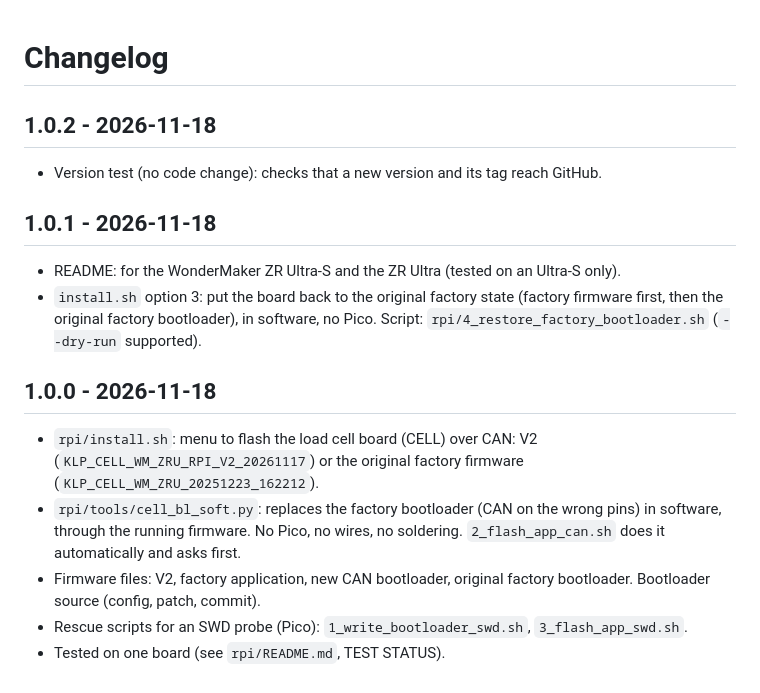
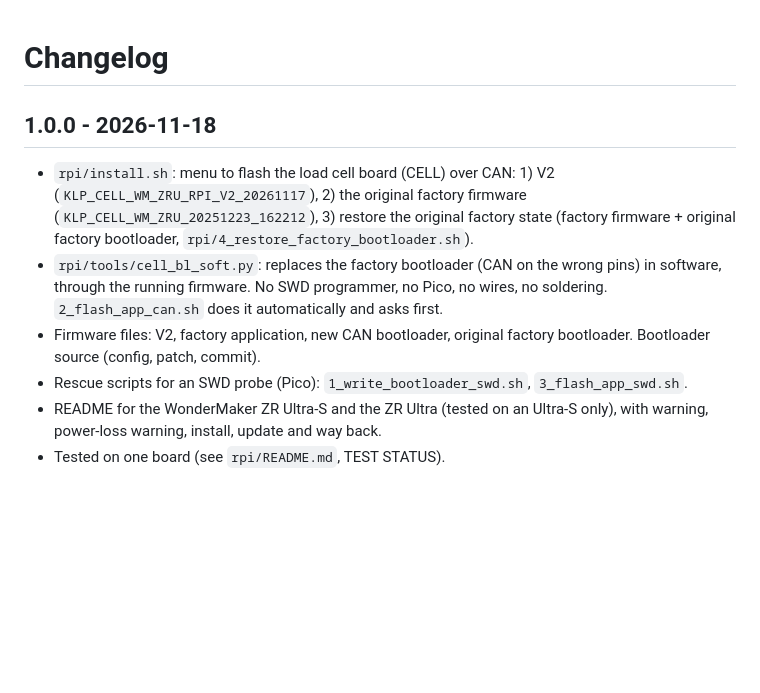
Before and after one commit to ducati1198/wm-load-cell-mcu, a Markdown page: CHANGELOG.md, the part around the change. Rendered like a GitHub page; blank space fills up the shorter version.

Commit message:
Version back to 1.0.0
Co-Authored-By: Claude Sonnet 5.5 <noreply@anthropic.com>
Claude-Session: https://claude.ai/code/session_0188cJYRY7ZSqCguqTL3TYPE

```diff
--- a/CHANGELOG.md
+++ b/CHANGELOG.md
@@ -1,15 +1,9 @@
 # Changelog
 
-## 1.0.2 - 2026-11-18
-- Version test (no code change): checks that a new version and its tag reach GitHub.
-
-## 1.0.1 - 2026-11-18
-- README: for the WonderMaker ZR Ultra-S and the ZR Ultra (tested on an Ultra-S only).
-- `install.sh` option 3: put the board back to the original factory state (factory firmware first, then the original factory bootloader), in software, no Pico. Script: `rpi/4_restore_factory_bootloader.sh` (`--dry-run` supported).
-
 ## 1.0.0 - 2026-11-18
-- `rpi/install.sh`: menu to flash the load cell board (CELL) over CAN: V2 (`KLP_CELL_WM_ZRU_RPI_V2_20261117`) or the original factory firmware (`KLP_CELL_WM_ZRU_20251223_162212`).
-- `rpi/tools/cell_bl_soft.py`: replaces the factory bootloader (CAN on the wrong pins) in software, through the running firmware. No Pico, no wires, no soldering. `2_flash_app_can.sh` does it automatically and asks first.
+- `rpi/install.sh`: menu to flash the load cell board (CELL) over CAN: 1) V2 (`KLP_CELL_WM_ZRU_RPI_V2_20261117`), 2) the original factory firmware (`KLP_CELL_WM_ZRU_20251223_162212`), 3) restore the original factory state (factory firmware + original factory bootloader, `rpi/4_restore_factory_bootloader.sh`).
+- `rpi/tools/cell_bl_soft.py`: replaces the factory bootloader (CAN on the wrong pins) in software, through the running firmware. No SWD programmer, no Pico, no wires, no soldering. `2_flash_app_can.sh` does it automatically and asks first.
 - Firmware files: V2, factory application, new CAN bootloader, original factory bootloader. Bootloader source (config, patch, commit).
 - Rescue scripts for an SWD probe (Pico): `1_write_bootloader_swd.sh`, `3_flash_app_swd.sh`.
+- README for the WonderMaker ZR Ultra-S and the ZR Ultra (tested on an Ultra-S only), with warning, power-loss warning, install, update and way back.
 - Tested on one board (see `rpi/README.md`, TEST STATUS).
```
Also changed, not shown: README.md (+2 -2 lines), docs/menu.png, 1 other file.
